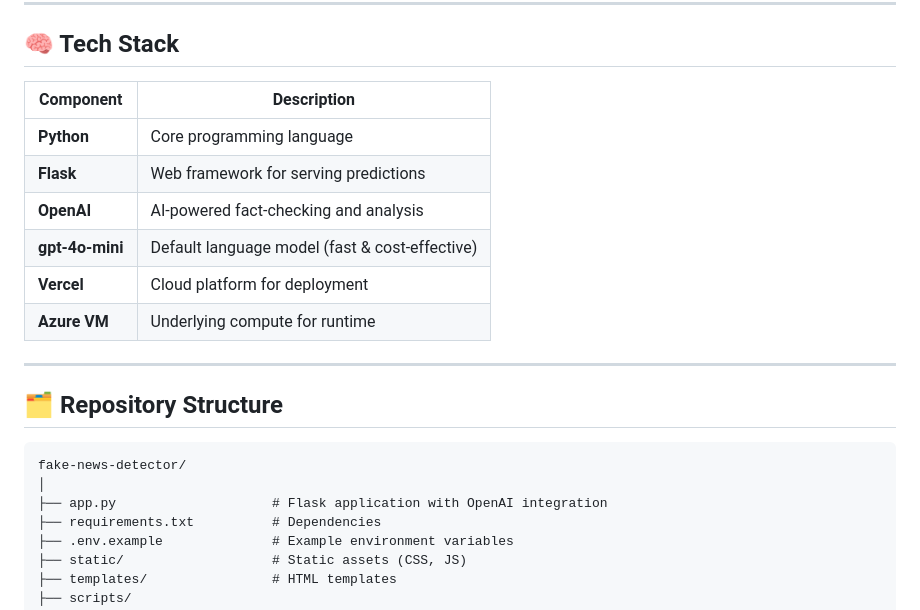
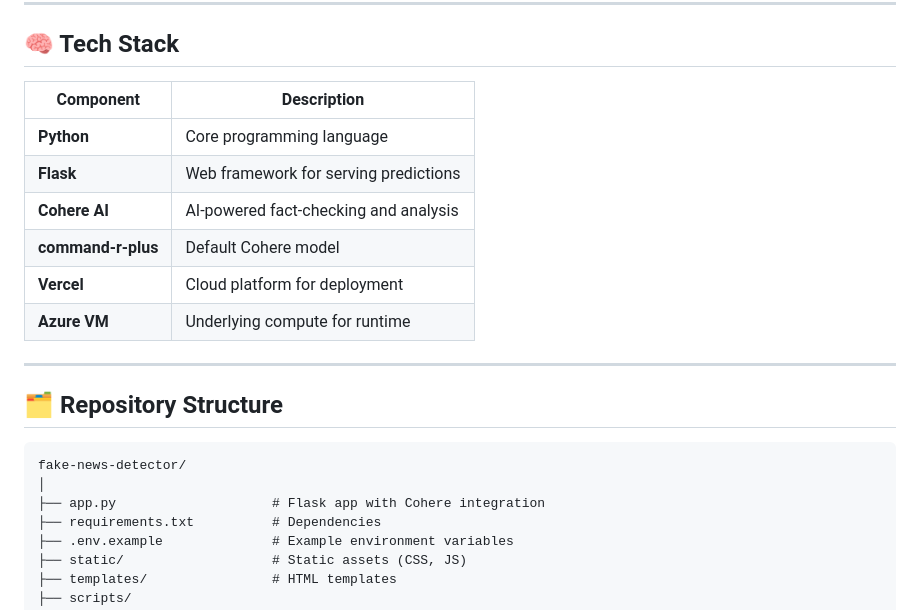
Before and after one commit to shoryax/fake-news-detector, a Markdown page: README.md, the part around one of its changes. Drawn GitHub-style.

````diff
--- a/README.md
+++ b/README.md
@@ -160,14 +171,14 @@ python scripts/smoke_test.py https://your-vercel-app.vercel.app
 
 ## 🧠 Tech Stack
 
-| Component    | Description                                |
-| ------------ | ------------------------------------------ |
-| **Python**   | Core programming language                  |
-| **Flask**    | Web framework for serving predictions      |
-| **OpenAI**   | AI-powered fact-checking and analysis      |
-| **gpt-4o-mini** | Default language model (fast & cost-effective) |
-| **Vercel**   | Cloud platform for deployment              |
-| **Azure VM** | Underlying compute for runtime             |
+| Component          | Description                           |
+| ------------------ | ------------------------------------- |
+| **Python**         | Core programming language             |
+| **Flask**          | Web framework for serving predictions |
+| **Cohere AI**      | AI-powered fact-checking and analysis |
+| **command-r-plus** | Default Cohere model                  |
+| **Vercel**         | Cloud platform for deployment         |
+| **Azure VM**       | Underlying compute for runtime        |
 
 ---
 
@@ -176,7 +187,7 @@ python scripts/smoke_test.py https://your-vercel-app.vercel.app
 ```
 fake-news-detector/
 │
-├── app.py                    # Flask application with OpenAI integration
+├── app.py                    # Flask app with Cohere integration
 ├── requirements.txt          # Dependencies
 ├── .env.example              # Example environment variables
 ├── static/                   # Static assets (CSS, JS)
````
Also changed, not shown: other parts of README.md (+66 -55 lines).
